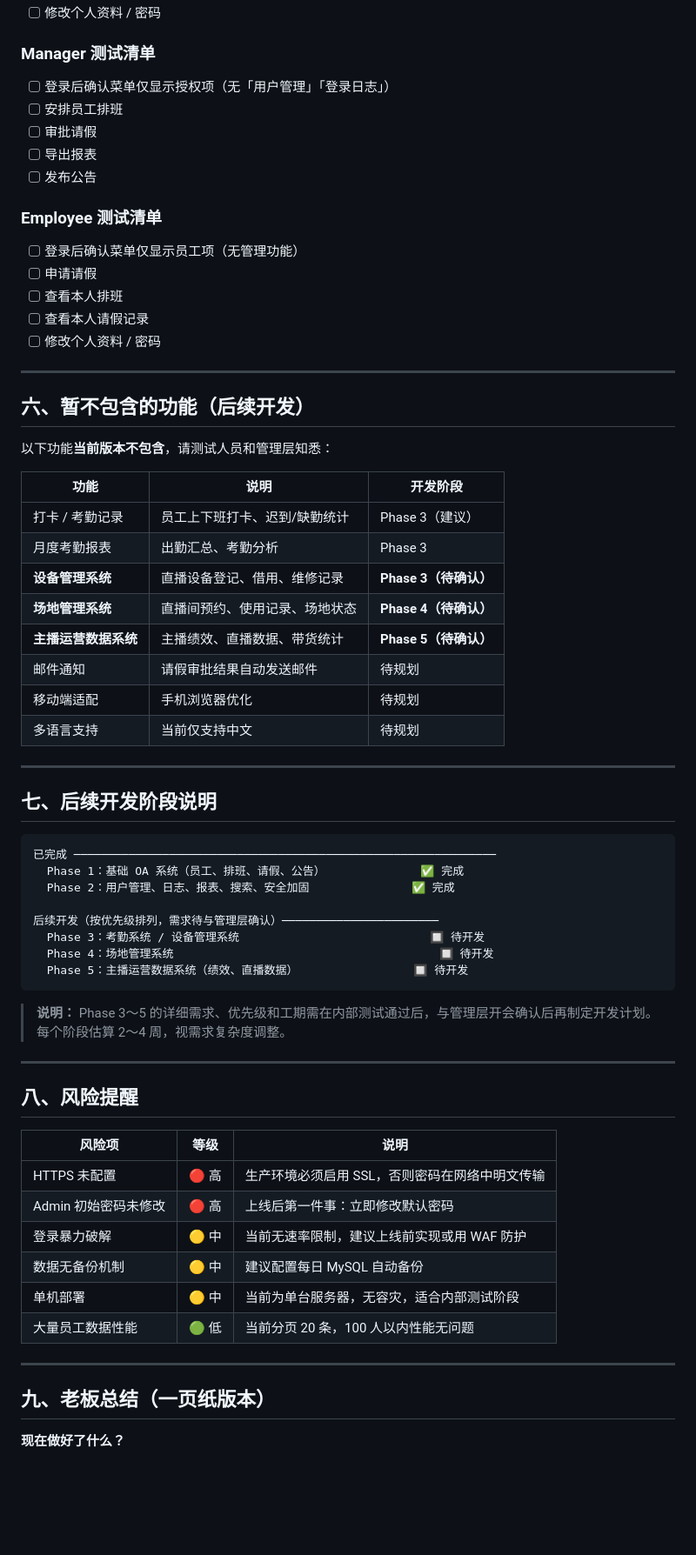
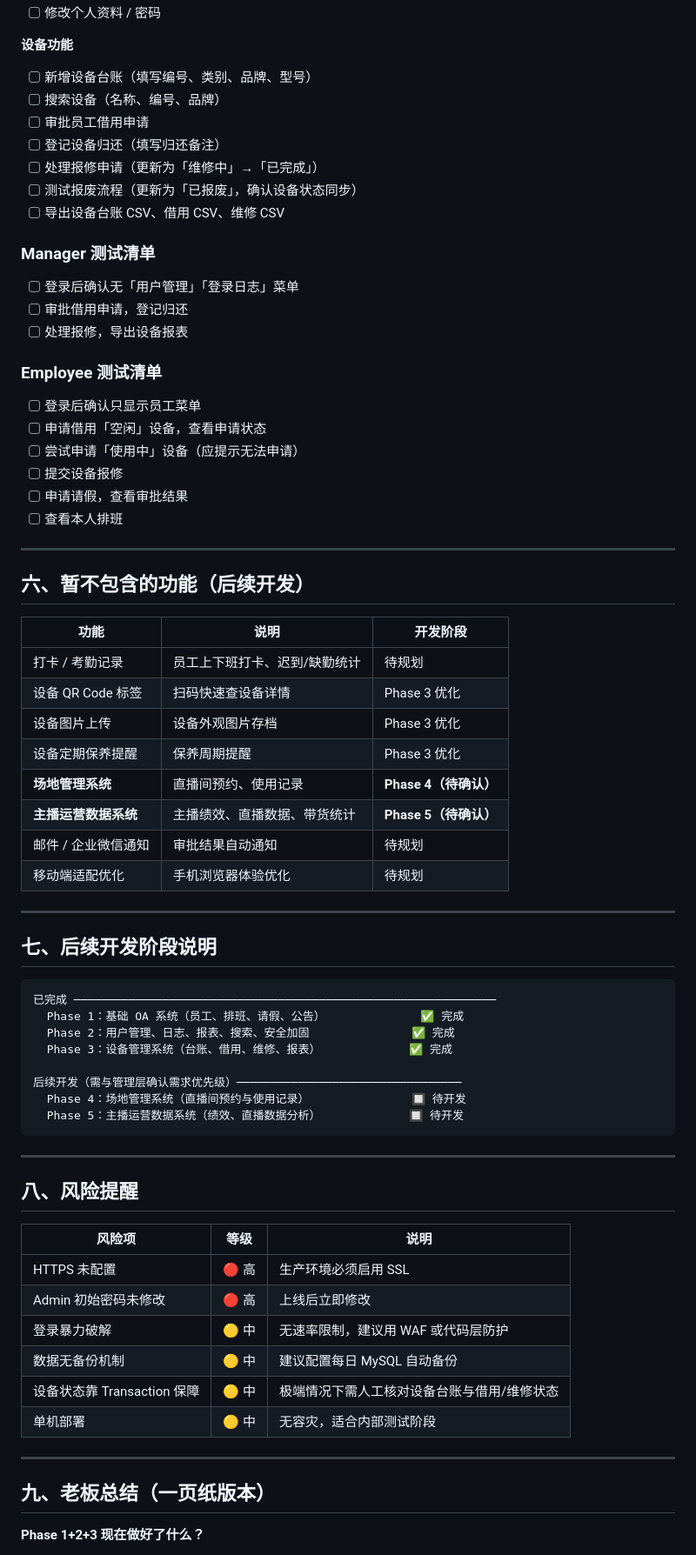
Before and after one commit to Chan030318/sandezi-oa-management-system, a Markdown page: INTERNAL_TESTING_REPORT.md, the part around one of its changes. Shown at 87% size. Rendered like a GitHub page; blank space fills up the shorter version.

Commit message:
docs: add Phase 3 device module report and update internal testing report

````diff
--- a/INTERNAL_TESTING_REPORT.md
+++ b/INTERNAL_TESTING_REPORT.md
@@ -125,35 +135,41 @@
 - [ ] 修改个人资料 / 密码
 
+**设备功能**
+- [ ] 新增设备台账（填写编号、类别、品牌、型号）
+- [ ] 搜索设备（名称、编号、品牌）
+- [ ] 审批员工借用申请
+- [ ] 登记设备归还（填写归还备注）
+- [ ] 处理报修申请（更新为「维修中」→「已完成」）
+- [ ] 测试报废流程（更新为「已报废」，确认设备状态同步）
+- [ ] 导出设备台账 CSV、借用 CSV、维修 CSV
+
 ### Manager 测试清单
-- [ ] 登录后确认菜单仅显示授权项（无「用户管理」「登录日志」）
-- [ ] 安排员工排班
-- [ ] 审批请假
-- [ ] 导出报表
-- [ ] 发布公告
+- [ ] 登录后确认无「用户管理」「登录日志」菜单
+- [ ] 审批借用申请，登记归还
+- [ ] 处理报修，导出设备报表
 
 ### Employee 测试清单
-- [ ] 登录后确认菜单仅显示员工项（无管理功能）
-- [ ] 申请请假
+- [ ] 登录后确认只显示员工菜单
+- [ ] 申请借用「空闲」设备，查看申请状态
+- [ ] 尝试申请「使用中」设备（应提示无法申请）
+- [ ] 提交设备报修
+- [ ] 申请请假，查看审批结果
 - [ ] 查看本人排班
-- [ ] 查看本人请假记录
-- [ ] 修改个人资料 / 密码
 
 ---
 
 ## 六、暂不包含的功能（后续开发）
 
-以下功能**当前版本不包含**，请测试人员和管理层知悉：
-
 | 功能 | 说明 | 开发阶段 |
 |---|---|---|
-| 打卡 / 考勤记录 | 员工上下班打卡、迟到/缺勤统计 | Phase 3（建议） |
-| 月度考勤报表 | 出勤汇总、考勤分析 | Phase 3 |
-| **设备管理系统** | 直播设备登记、借用、维修记录 | **Phase 3（待确认）** |
-| **场地管理系统** | 直播间预约、使用记录、场地状态 | **Phase 4（待确认）** |
+| 打卡 / 考勤记录 | 员工上下班打卡、迟到/缺勤统计 | 待规划 |
+| 设备 QR Code 标签 | 扫码快速查设备详情 | Phase 3 优化 |
+| 设备图片上传 | 设备外观图片存档 | Phase 3 优化 |
+| 设备定期保养提醒 | 保养周期提醒 | Phase 3 优化 |
+| **场地管理系统** | 直播间预约、使用记录 | **Phase 4（待确认）** |
 | **主播运营数据系统** | 主播绩效、直播数据、带货统计 | **Phase 5（待确认）** |
-| 邮件通知 | 请假审批结果自动发送邮件 | 待规划 |
-| 移动端适配 | 手机浏览器优化 | 待规划 |
-| 多语言支持 | 当前仅支持中文 | 待规划 |
+| 邮件 / 企业微信通知 | 审批结果自动通知 | 待规划 |
+| 移动端适配优化 | 手机浏览器体验优化 | 待规划 |
 
 ---
 
@@ -163,14 +179,12 @@
 已完成 ──────────────────────────────────────────────────────────────
   Phase 1：基础 OA 系统（员工、排班、请假、公告）              ✅ 完成
   Phase 2：用户管理、日志、报表、搜索、安全加固               ✅ 完成
+  Phase 3：设备管理系统（台账、借用、维修、报表）             ✅ 完成
 
-后续开发（按优先级排列，需求待与管理层确认）───────────────────────
-  Phase 3：考勤系统 / 设备管理系统                            🔲 待开发
-  Phase 4：场地管理系统                                       🔲 待开发
-  Phase 5：主播运营数据系统（绩效、直播数据）                 🔲 待开发
+后续开发（需与管理层确认需求优先级）─────────────────────────────────
+  Phase 4：场地管理系统（直播间预约与使用记录）               🔲 待开发
+  Phase 5：主播运营数据系统（绩效、直播数据分析）             🔲 待开发
 ```
-
-> **说明：** Phase 3～5 的详细需求、优先级和工期需在内部测试通过后，与管理层开会确认后再制定开发计划。每个阶段估算 2～4 周，视需求复杂度调整。
 
 ---
 
@@ -178,16 +192,16 @@
 
 | 风险项 | 等级 | 说明 |
 |---|---|---|
-| HTTPS 未配置 | 🔴 高 | 生产环境必须启用 SSL，否则密码在网络中明文传输 |
-| Admin 初始密码未修改 | 🔴 高 | 上线后第一件事：立即修改默认密码 |
-| 登录暴力破解 | 🟡 中 | 当前无速率限制，建议上线前实现或用 WAF 防护 |
+| HTTPS 未配置 | 🔴 高 | 生产环境必须启用 SSL |
+| Admin 初始密码未修改 | 🔴 高 | 上线后立即修改 |
+| 登录暴力破解 | 🟡 中 | 无速率限制，建议用 WAF 或代码层防护 |
 | 数据无备份机制 | 🟡 中 | 建议配置每日 MySQL 自动备份 |
-| 单机部署 | 🟡 中 | 当前为单台服务器，无容灾，适合内部测试阶段 |
-| 大量员工数据性能 | 🟢 低 | 当前分页 20 条，100 人以内性能无问题 |
+| 设备状态靠 Transaction 保障 | 🟡 中 | 极端情况下需人工核对设备台账与借用/维修状态 |
+| 单机部署 | 🟡 中 | 无容灾，适合内部测试阶段 |
 
 ---
 
 ## 九、老板总结（一页纸版本）
 
-**现在做好了什么？**
+**Phase 1+2+3 现在做好了什么？**
 
````
Also changed, not shown: other parts of INTERNAL_TESTING_REPORT.md (+83 -60 lines), PHASE3_DEVICE_REPORT.md (added, +322 -0 lines).
